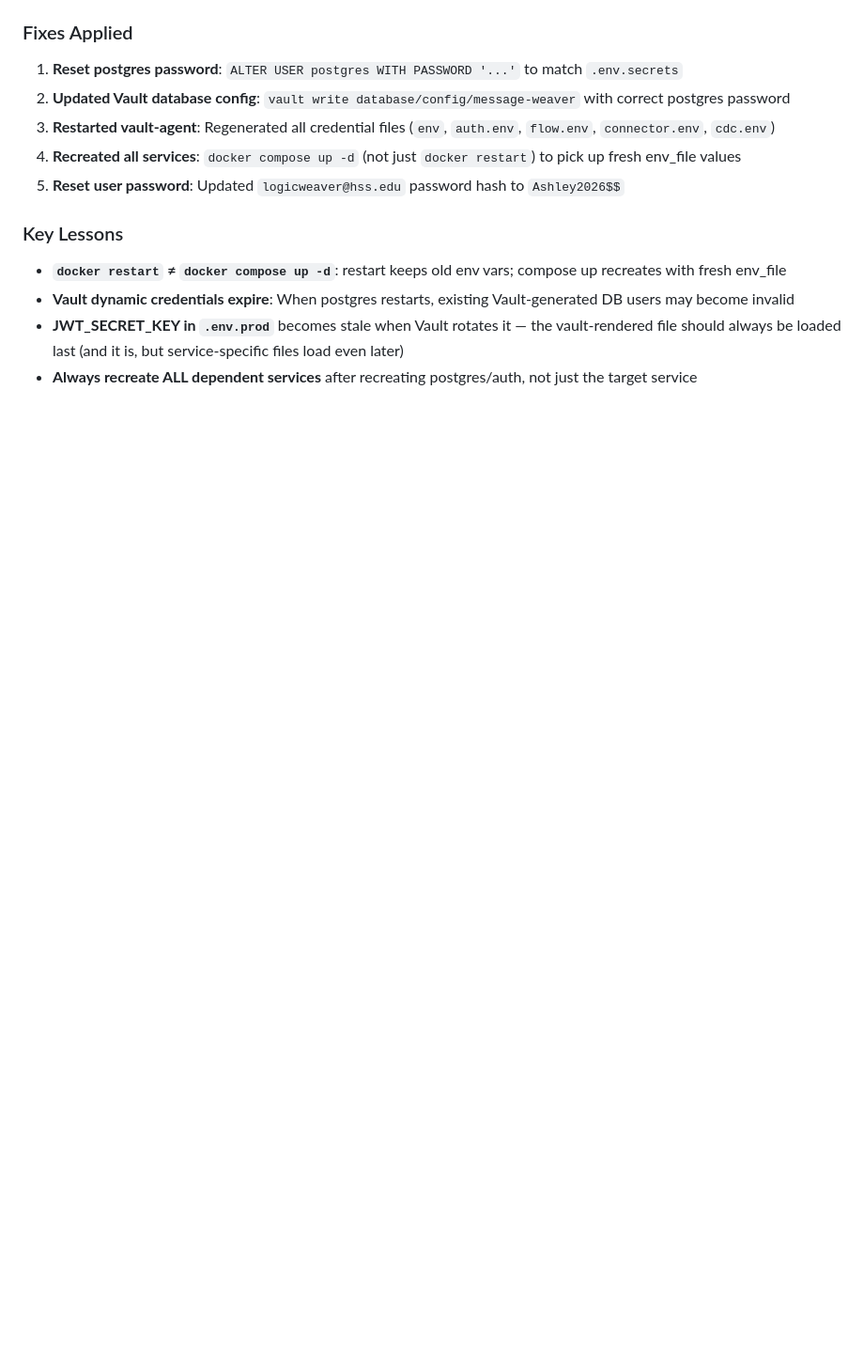
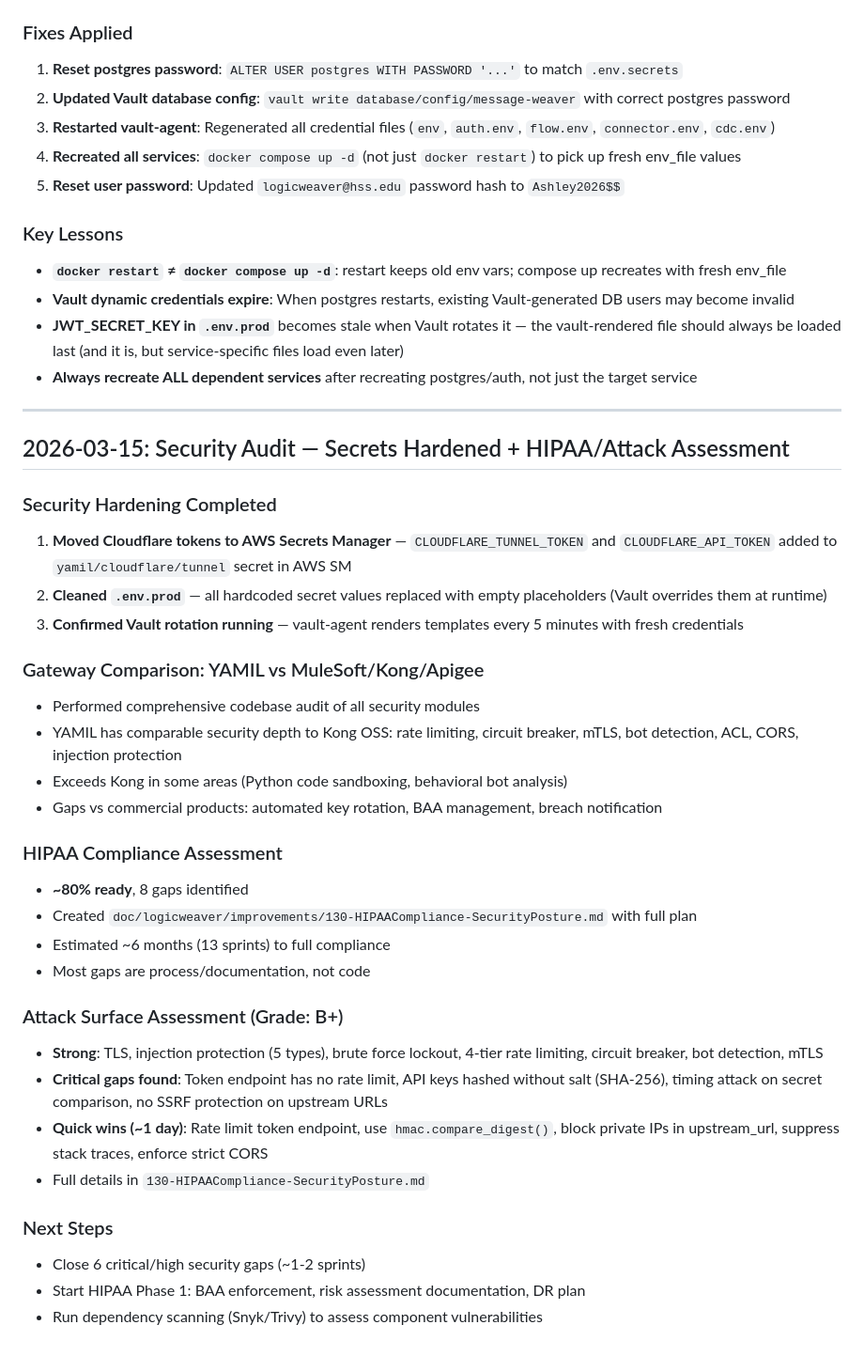
Before and after one commit to velezy/yamil-browser, a Markdown page: 01-Ai-Notes.md, the part around the change. Shown at 94% size. Drawn GitHub-style; blank space fills up the shorter version.

Commit message:
Add HIPAA compliance plan and attack surface assessment notes
Created 130-HIPAACompliance-SecurityPosture.md in parser_lite improvements
with 8-gap HIPAA remediation plan and full security posture assessment.

Co-Authored-By: Claude Opus 4.6 <noreply@anthropic.com>

```diff
--- a/01-Ai-Notes.md
+++ b/01-Ai-Notes.md
@@ -294,3 +294,35 @@ After deploying VNC auth changes, `docker compose up -d frontend` cascaded and *
 - **Vault dynamic credentials expire**: When postgres restarts, existing Vault-generated DB users may become invalid
 - **JWT_SECRET_KEY in `.env.prod`** becomes stale when Vault rotates it — the vault-rendered file should always be loaded last (and it is, but service-specific files load even later)
 - **Always recreate ALL dependent services** after recreating postgres/auth, not just the target service
+
+---
+
+## 2026-03-15: Security Audit — Secrets Hardened + HIPAA/Attack Assessment
+
+### Security Hardening Completed
+1. **Moved Cloudflare tokens to AWS Secrets Manager** — `CLOUDFLARE_TUNNEL_TOKEN` and `CLOUDFLARE_API_TOKEN` added to `yamil/cloudflare/tunnel` secret in AWS SM
+2. **Cleaned `.env.prod`** — all hardcoded secret values replaced with empty placeholders (Vault overrides them at runtime)
+3. **Confirmed Vault rotation running** — vault-agent renders templates every 5 minutes with fresh credentials
+
+### Gateway Comparison: YAMIL vs MuleSoft/Kong/Apigee
+- Performed comprehensive codebase audit of all security modules
+- YAMIL has comparable security depth to Kong OSS: rate limiting, circuit breaker, mTLS, bot detection, ACL, CORS, injection protection
+- Exceeds Kong in some areas (Python code sandboxing, behavioral bot analysis)
+- Gaps vs commercial products: automated key rotation, BAA management, breach notification
+
+### HIPAA Compliance Assessment
+- **~80% ready**, 8 gaps identified
+- Created `doc/logicweaver/improvements/130-HIPAACompliance-SecurityPosture.md` with full plan
+- Estimated ~6 months (13 sprints) to full compliance
+- Most gaps are process/documentation, not code
+
+### Attack Surface Assessment (Grade: B+)
+- **Strong**: TLS, injection protection (5 types), brute force lockout, 4-tier rate limiting, circuit breaker, bot detection, mTLS
+- **Critical gaps found**: Token endpoint has no rate limit, API keys hashed without salt (SHA-256), timing attack on secret comparison, no SSRF protection on upstream URLs
+- **Quick wins (~1 day)**: Rate limit token endpoint, use `hmac.compare_digest()`, block private IPs in upstream_url, suppress stack traces, enforce strict CORS
+- Full details in `130-HIPAACompliance-SecurityPosture.md`
+
+### Next Steps
+- Close 6 critical/high security gaps (~1-2 sprints)
+- Start HIPAA Phase 1: BAA enforcement, risk assessment documentation, DR plan
+- Run dependency scanning (Snyk/Trivy) to assess component vulnerabilities
```
